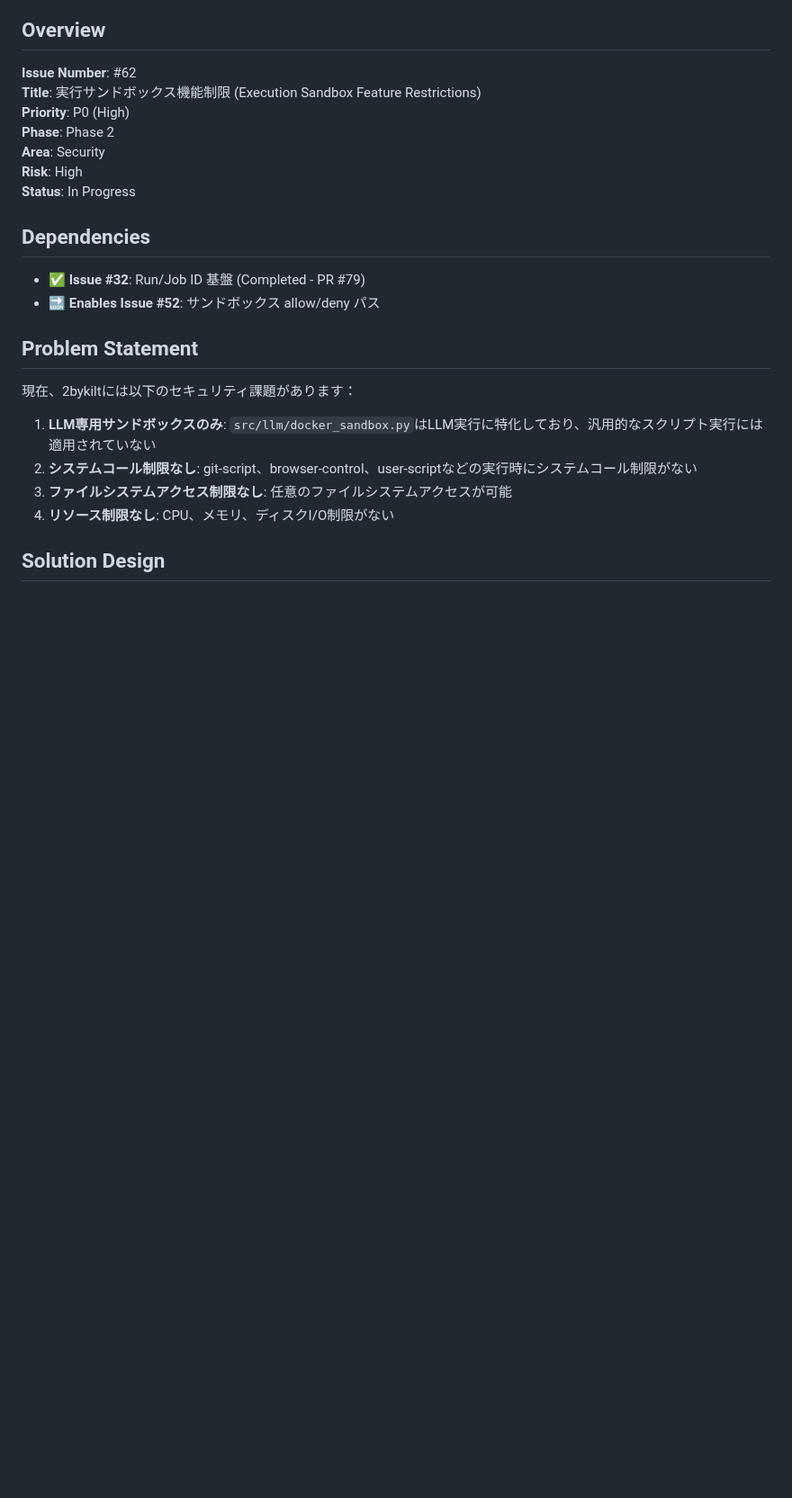
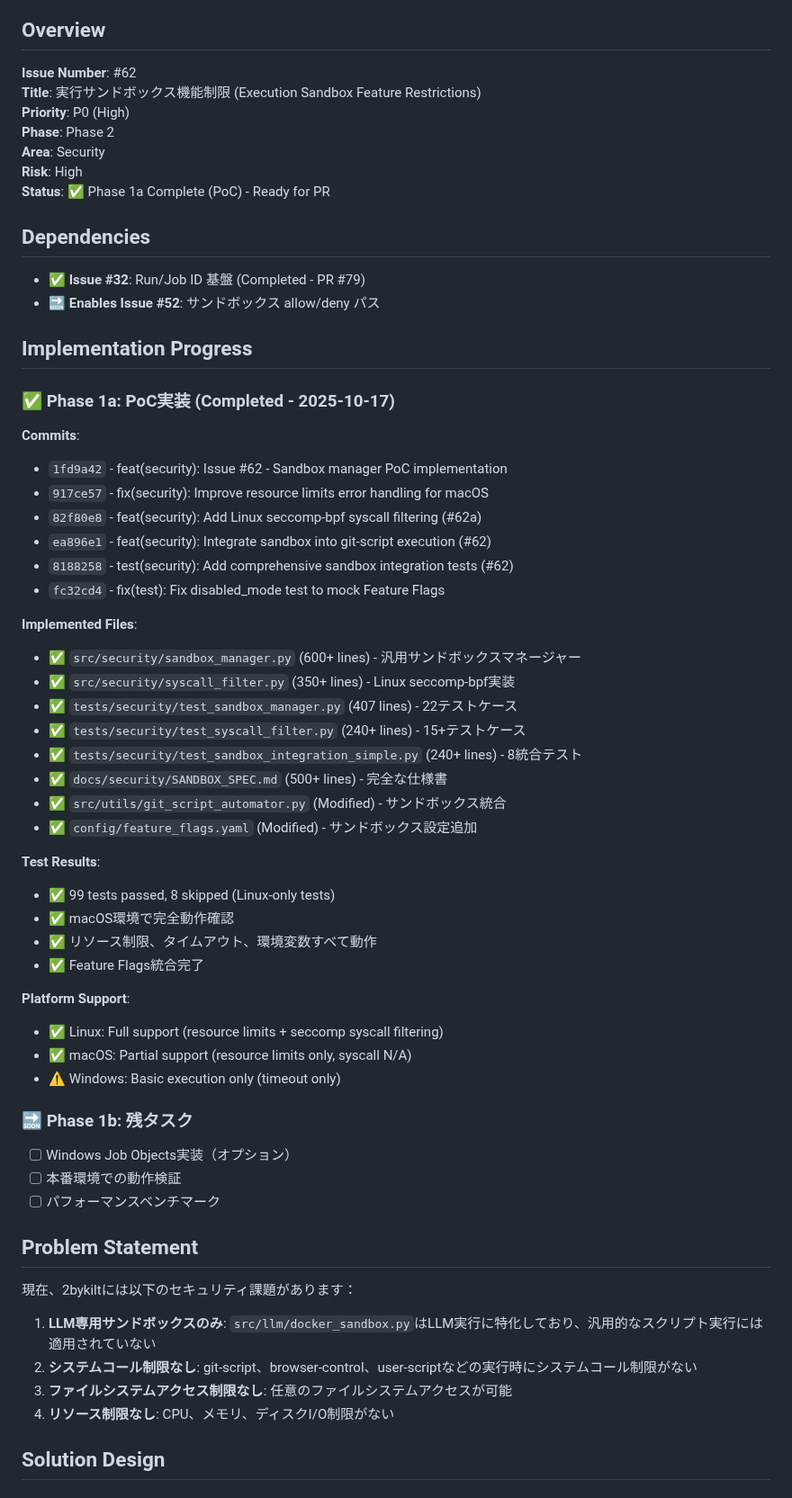
Before and after one commit to Nobukins/2bykilt, a Markdown page: docs/issues/ISSUE_62_IMPLEMENTATION_PLAN.md, the part around the change. Shown at 90% size. Rendered like a GitHub page; blank space fills up the shorter version.

Commit message:
docs(security): Update Issue #62 implementation status to complete
- Marked Phase 1a (PoC) as ✅ Complete
- Added commit history and file inventory
- Updated test results: 99 passed, 8 skipped
- Documented platform support matrix
- Ready for pull request creation

Implementation Summary:
- 6 commits: PoC, macOS fix, seccomp, git-script integration, tests
- 2500+ lines of code (implementation + tests + docs)
- Full Linux support with seccomp-bpf
- macOS support with resource limits
- Windows basic execution

Next: Create pull request for #62a

```diff
--- a/docs/issues/ISSUE_62_IMPLEMENTATION_PLAN.md
+++ b/docs/issues/ISSUE_62_IMPLEMENTATION_PLAN.md
@@ -8,12 +8,51 @@
 **Phase**: Phase 2
 **Area**: Security
 **Risk**: High
-**Status**: In Progress
+**Status**: ✅ Phase 1a Complete (PoC) - Ready for PR
 
 ## Dependencies
 
 - ✅ **Issue #32**: Run/Job ID 基盤 (Completed - PR #79)
 - 🔜 **Enables Issue #52**: サンドボックス allow/deny パス
+
+## Implementation Progress
+
+### ✅ Phase 1a: PoC実装 (Completed - 2025-10-17)
+
+**Commits**:
+- `1fd9a42` - feat(security): Issue #62 - Sandbox manager PoC implementation
+- `917ce57` - fix(security): Improve resource limits error handling for macOS
+- `82f80e8` - feat(security): Add Linux seccomp-bpf syscall filtering (#62a)
+- `ea896e1` - feat(security): Integrate sandbox into git-script execution (#62)
+- `8188258` - test(security): Add comprehensive sandbox integration tests (#62)
+- `fc32cd4` - fix(test): Fix disabled_mode test to mock Feature Flags
+
+**Implemented Files**:
+- ✅ `src/security/sandbox_manager.py` (600+ lines) - 汎用サンドボックスマネージャー
+- ✅ `src/security/syscall_filter.py` (350+ lines) - Linux seccomp-bpf実装
+- ✅ `tests/security/test_sandbox_manager.py` (407 lines) - 22テストケース
+- ✅ `tests/security/test_syscall_filter.py` (240+ lines) - 15+テストケース
+- ✅ `tests/security/test_sandbox_integration_simple.py` (240+ lines) - 8統合テスト
+- ✅ `docs/security/SANDBOX_SPEC.md` (500+ lines) - 完全な仕様書
+- ✅ `src/utils/git_script_automator.py` (Modified) - サンドボックス統合
+- ✅ `config/feature_flags.yaml` (Modified) - サンドボックス設定追加
+
+**Test Results**:
+- ✅ 99 tests passed, 8 skipped (Linux-only tests)
+- ✅ macOS環境で完全動作確認
+- ✅ リソース制限、タイムアウト、環境変数すべて動作
+- ✅ Feature Flags統合完了
+
+**Platform Support**:
+- ✅ Linux: Full support (resource limits + seccomp syscall filtering)
+- ✅ macOS: Partial support (resource limits only, syscall N/A)
+- ⚠️ Windows: Basic execution only (timeout only)
+
+### 🔜 Phase 1b: 残タスク
+
+- [ ] Windows Job Objects実装（オプション）
+- [ ] 本番環境での動作検証
+- [ ] パフォーマンスベンチマーク
 
 ## Problem Statement
 
```
